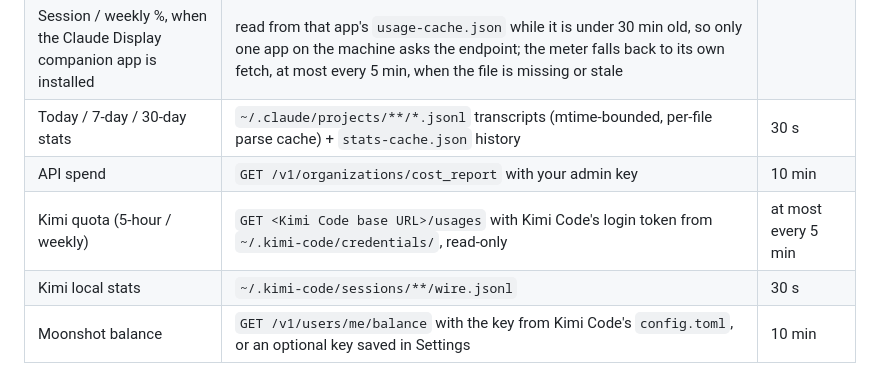
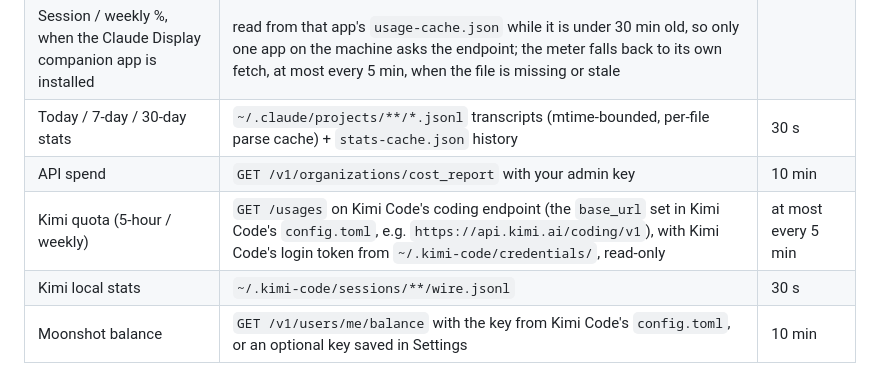
Before and after one commit to Tech-Gipsy/claude-usage-system-tray, a Markdown page: README.md, the part around the change. Drawn GitHub-style.

Commit message:
docs: give the Kimi quota endpoint concrete wording

```diff
--- a/README.md
+++ b/README.md
@@ -57,7 +57,7 @@ For development: `npm run tauri dev`.
 | Session / weekly %, when the Claude Display companion app is installed | read from that app's `usage-cache.json` while it is under 30 min old, so only one app on the machine asks the endpoint; the meter falls back to its own fetch, at most every 5 min, when the file is missing or stale |
 | Today / 7-day / 30-day stats | `~/.claude/projects/**/*.jsonl` transcripts (mtime-bounded, per-file parse cache) + `stats-cache.json` history | 30 s |
 | API spend | `GET /v1/organizations/cost_report` with your admin key | 10 min |
-| Kimi quota (5-hour / weekly) | `GET <Kimi Code base URL>/usages` with Kimi Code's login token from `~/.kimi-code/credentials/`, read-only | at most every 5 min |
+| Kimi quota (5-hour / weekly) | `GET /usages` on Kimi Code's coding endpoint (the `base_url` set in Kimi Code's `config.toml`, e.g. `https://api.kimi.ai/coding/v1`), with Kimi Code's login token from `~/.kimi-code/credentials/`, read-only | at most every 5 min |
 | Kimi local stats | `~/.kimi-code/sessions/**/wire.jsonl` | 30 s |
 | Moonshot balance | `GET /v1/users/me/balance` with the key from Kimi Code's `config.toml`, or an optional key saved in Settings | 10 min |
 
```
